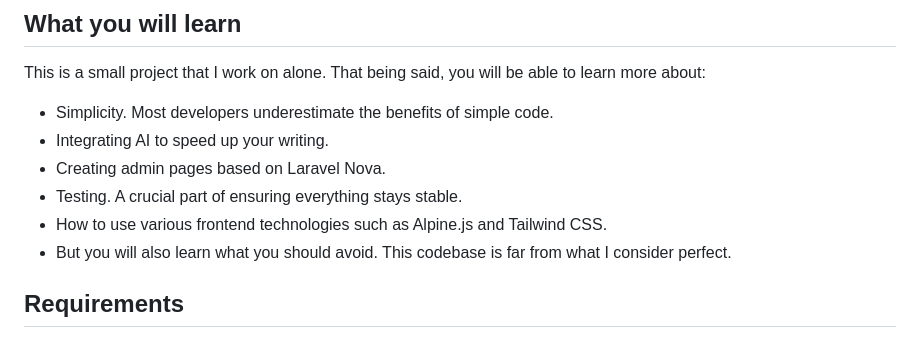
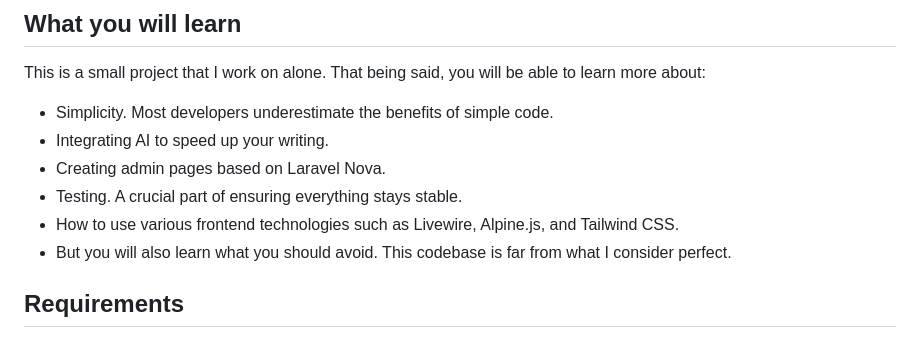
Before and after one commit to benjamincrozat/legacy-blog, a Markdown page: README.md, the part around the change. Drawn GitHub-style.

```diff
--- a/README.md
+++ b/README.md
@@ -35,7 +35,7 @@ This is a small project that I work on alone. That being said, you will be able
 - Integrating AI to speed up your writing.
 - Creating admin pages based on Laravel Nova.
 - Testing. A crucial part of ensuring everything stays stable.
-- How to use various frontend technologies such as Alpine.js and Tailwind CSS.
+- How to use various frontend technologies such as Livewire, Alpine.js, and Tailwind CSS.
 - But you will also learn what you should avoid. This codebase is far from what I consider perfect.
 
 ## Requirements
```
